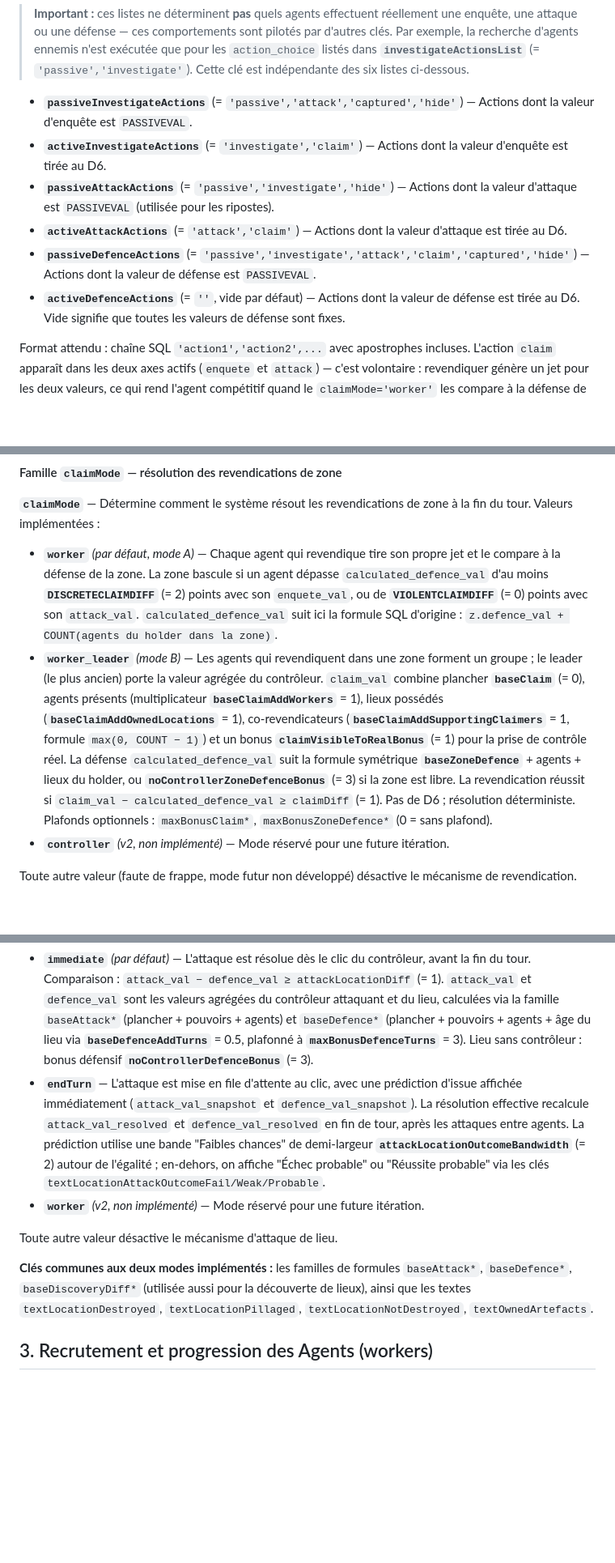
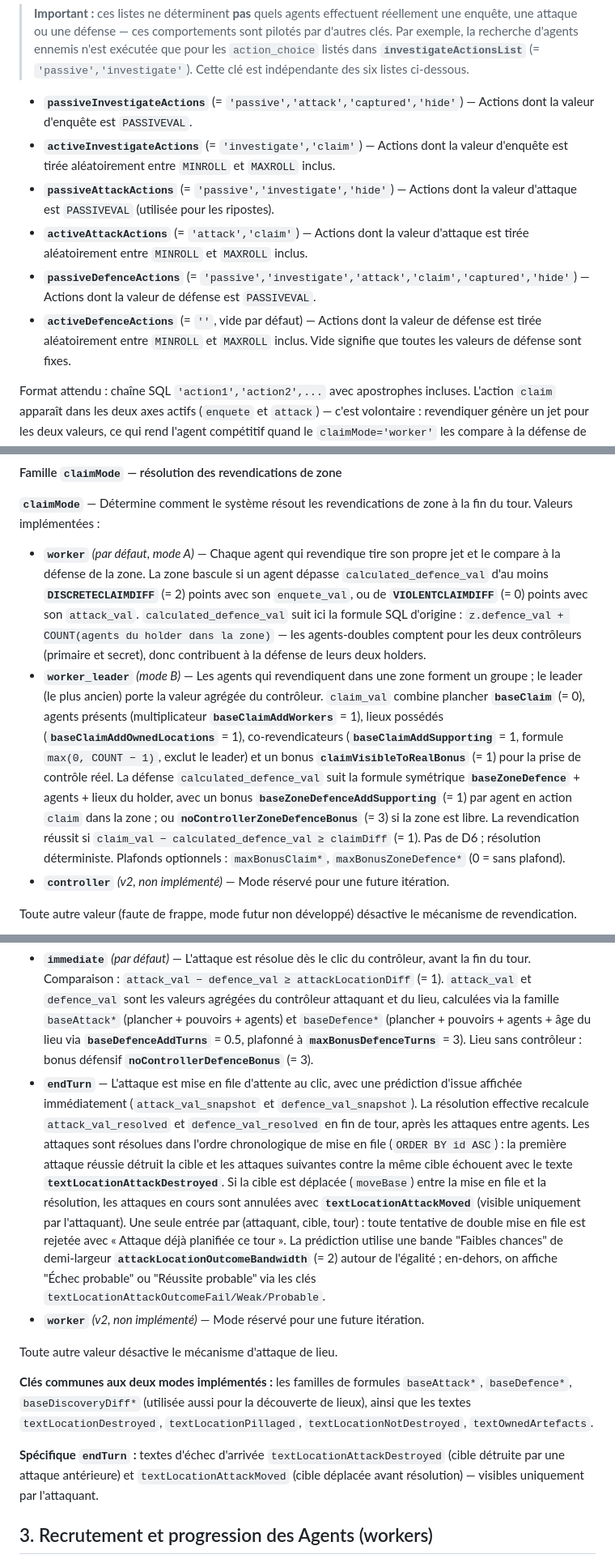
Before and after one commit to Edward-Croc/RPGConquestGame, a Markdown page: docs/configuration.md, 3 parts joined by grey strips. Shown at 81% size. GitHub-like rendering; blank space fills up the shorter version.

Commit message:
docs : refresh configuration.md for PR #50 + PR #58 landings
- claimMode worker_leader: rename baseClaimAddSupportingClaimers to
  baseClaimAddSupporting; add baseZoneDefenceAddSupporting.
- locationAttackMode endTurn: chronological resolution, cascade-destroyed
  + cancel-on-move failure modes, one-queue-per-turn dedup, new texts.
- Mode A: footnote double-agents count for both controllers in defence.
- Style: D6 → aléatoirement entre MINROLL/MAXROLL; recomputées → recalculées.

Refs #49

```diff
--- a/docs/configuration.md
+++ b/docs/configuration.md
@@ -32,11 +32,11 @@ Les six clés suivantes ne pilotent **que le calcul des valeurs** `enquete_val`,
 > **Important :** ces listes ne déterminent **pas** quels agents effectuent réellement une enquête, une attaque ou une défense — ces comportements sont pilotés par d'autres clés. Par exemple, la recherche d'agents ennemis n'est exécutée que pour les `action_choice` listés dans **`investigateActionsList`** (= `'passive','investigate'`). Cette clé est indépendante des six listes ci-dessous.
 
 - **`passiveInvestigateActions`** (= `'passive','attack','captured','hide'`) — Actions dont la valeur d'enquête est `PASSIVEVAL`.
-- **`activeInvestigateActions`** (= `'investigate','claim'`) — Actions dont la valeur d'enquête est tirée au D6.
+- **`activeInvestigateActions`** (= `'investigate','claim'`) — Actions dont la valeur d'enquête est tirée aléatoirement entre `MINROLL` et `MAXROLL` inclus.
 - **`passiveAttackActions`** (= `'passive','investigate','hide'`) — Actions dont la valeur d'attaque est `PASSIVEVAL` (utilisée pour les ripostes).
-- **`activeAttackActions`** (= `'attack','claim'`) — Actions dont la valeur d'attaque est tirée au D6.
+- **`activeAttackActions`** (= `'attack','claim'`) — Actions dont la valeur d'attaque est tirée aléatoirement entre `MINROLL` et `MAXROLL` inclus.
 - **`passiveDefenceActions`** (= `'passive','investigate','attack','claim','captured','hide'`) — Actions dont la valeur de défense est `PASSIVEVAL`.
-- **`activeDefenceActions`** (= `''`, vide par défaut) — Actions dont la valeur de défense est tirée au D6. Vide signifie que toutes les valeurs de défense sont fixes.
+- **`activeDefenceActions`** (= `''`, vide par défaut) — Actions dont la valeur de défense est tirée aléatoirement entre `MINROLL` et `MAXROLL` inclus. Vide signifie que toutes les valeurs de défense sont fixes.
 
 Format attendu : chaîne SQL `'action1','action2',...` avec apostrophes incluses. L'action `claim` apparaît dans les deux axes actifs (`enquete` et `attack`) — c'est volontaire : revendiquer génère un jet pour les deux valeurs, ce qui rend l'agent compétitif quand le `claimMode='worker'` les compare à la défense de la zone.
 
@@ -91,8 +91,8 @@ La `discovery_diff` finale d'un lieu est recalculée à chaque tour par `recalcu
 
 **`claimMode`** — Détermine comment le système résout les revendications de zone à la fin du tour. Valeurs implémentées :
 
-- **`worker`** *(par défaut, mode A)* — Chaque agent qui revendique tire son propre jet et le compare à la défense de la zone. La zone bascule si un agent dépasse `calculated_defence_val` d'au moins **`DISCRETECLAIMDIFF`** (= 2) points avec son `enquete_val`, ou de **`VIOLENTCLAIMDIFF`** (= 0) points avec son `attack_val`. `calculated_defence_val` suit ici la formule SQL d'origine : `z.defence_val + COUNT(agents du holder dans la zone)`.
-- **`worker_leader`** *(mode B)* — Les agents qui revendiquent dans une zone forment un groupe ; le leader (le plus ancien) porte la valeur agrégée du contrôleur. `claim_val` combine plancher **`baseClaim`** (= 0), agents présents (multiplicateur **`baseClaimAddWorkers`** = 1), lieux possédés (**`baseClaimAddOwnedLocations`** = 1), co-revendicateurs (**`baseClaimAddSupportingClaimers`** = 1, formule `max(0, COUNT − 1)`) et un bonus **`claimVisibleToRealBonus`** (= 1) pour la prise de contrôle réel. La défense `calculated_defence_val` suit la formule symétrique **`baseZoneDefence`** + agents + lieux du holder, ou **`noControllerZoneDefenceBonus`** (= 3) si la zone est libre. La revendication réussit si `claim_val − calculated_defence_val ≥ claimDiff` (= 1). Pas de D6 ; résolution déterministe. Plafonds optionnels : `maxBonusClaim*`, `maxBonusZoneDefence*` (0 = sans plafond).
+- **`worker`** *(par défaut, mode A)* — Chaque agent qui revendique tire son propre jet et le compare à la défense de la zone. La zone bascule si un agent dépasse `calculated_defence_val` d'au moins **`DISCRETECLAIMDIFF`** (= 2) points avec son `enquete_val`, ou de **`VIOLENTCLAIMDIFF`** (= 0) points avec son `attack_val`. `calculated_defence_val` suit ici la formule SQL d'origine : `z.defence_val + COUNT(agents du holder dans la zone)` — les agents-doubles comptent pour les deux contrôleurs (primaire et secret), donc contribuent à la défense de leurs deux holders.
+- **`worker_leader`** *(mode B)* — Les agents qui revendiquent dans une zone forment un groupe ; le leader (le plus ancien) porte la valeur agrégée du contrôleur. `claim_val` combine plancher **`baseClaim`** (= 0), agents présents (multiplicateur **`baseClaimAddWorkers`** = 1), lieux possédés (**`baseClaimAddOwnedLocations`** = 1), co-revendicateurs (**`baseClaimAddSupporting`** = 1, formule `max(0, COUNT − 1)`, exclut le leader) et un bonus **`claimVisibleToRealBonus`** (= 1) pour la prise de contrôle réel. La défense `calculated_defence_val` suit la formule symétrique **`baseZoneDefence`** + agents + lieux du holder, avec un bonus **`baseZoneDefenceAddSupporting`** (= 1) par agent en action `claim` dans la zone ; ou **`noControllerZoneDefenceBonus`** (= 3) si la zone est libre. La revendication réussit si `claim_val − calculated_defence_val ≥ claimDiff` (= 1). Pas de D6 ; résolution déterministe. Plafonds optionnels : `maxBonusClaim*`, `maxBonusZoneDefence*` (0 = sans plafond).
 - **`controller`** *(v2, non implémenté)* — Mode réservé pour une future itération.
 
 Toute autre valeur (faute de frappe, mode futur non développé) désactive le mécanisme de revendication.
@@ -104,12 +104,14 @@ Toute autre valeur (faute de frappe, mode futur non développé) désactive le m
 **`locationAttackMode`** — Détermine où et quand les attaques de lieu (place forte, etc.) sont résolues. Valeurs implémentées :
 
 - **`immediate`** *(par défaut)* — L'attaque est résolue dès le clic du contrôleur, avant la fin du tour. Comparaison : `attack_val − defence_val ≥ attackLocationDiff` (= 1). `attack_val` et `defence_val` sont les valeurs agrégées du contrôleur attaquant et du lieu, calculées via la famille `baseAttack*` (plancher + pouvoirs + agents) et `baseDefence*` (plancher + pouvoirs + agents + âge du lieu via **`baseDefenceAddTurns`** = 0.5, plafonné à **`maxBonusDefenceTurns`** = 3). Lieu sans contrôleur : bonus défensif **`noControllerDefenceBonus`** (= 3).
-- **`endTurn`** — L'attaque est mise en file d'attente au clic, avec une prédiction d'issue affichée immédiatement (`attack_val_snapshot` et `defence_val_snapshot`). La résolution effective recalcule `attack_val_resolved` et `defence_val_resolved` en fin de tour, après les attaques entre agents. La prédiction utilise une bande "Faibles chances" de demi-largeur **`attackLocationOutcomeBandwidth`** (= 2) autour de l'égalité ; en-dehors, on affiche "Échec probable" ou "Réussite probable" via les clés `textLocationAttackOutcomeFail/Weak/Probable`.
+- **`endTurn`** — L'attaque est mise en file d'attente au clic, avec une prédiction d'issue affichée immédiatement (`attack_val_snapshot` et `defence_val_snapshot`). La résolution effective recalcule `attack_val_resolved` et `defence_val_resolved` en fin de tour, après les attaques entre agents. Les attaques sont résolues dans l'ordre chronologique de mise en file (`ORDER BY id ASC`) : la première attaque réussie détruit la cible et les attaques suivantes contre la même cible échouent avec le texte **`textLocationAttackDestroyed`**. Si la cible est déplacée (`moveBase`) entre la mise en file et la résolution, les attaques en cours sont annulées avec **`textLocationAttackMoved`** (visible uniquement par l'attaquant). Une seule entrée par (attaquant, cible, tour) : toute tentative de double mise en file est rejetée avec « Attaque déjà planifiée ce tour ». La prédiction utilise une bande "Faibles chances" de demi-largeur **`attackLocationOutcomeBandwidth`** (= 2) autour de l'égalité ; en-dehors, on affiche "Échec probable" ou "Réussite probable" via les clés `textLocationAttackOutcomeFail/Weak/Probable`.
 - **`worker`** *(v2, non implémenté)* — Mode réservé pour une future itération.
 
 Toute autre valeur désactive le mécanisme d'attaque de lieu.
 
 **Clés communes aux deux modes implémentés :** les familles de formules `baseAttack*`, `baseDefence*`, `baseDiscoveryDiff*` (utilisée aussi pour la découverte de lieux), ainsi que les textes `textLocationDestroyed`, `textLocationPillaged`, `textLocationNotDestroyed`, `textOwnedArtefacts`.
+
+**Spécifique `endTurn` :** textes d'échec d'arrivée `textLocationAttackDestroyed` (cible détruite par une attaque antérieure) et `textLocationAttackMoved` (cible déplacée avant résolution) — visibles uniquement par l'attaquant.
 
 ## 3. Recrutement et progression des Agents (workers)
 
```
Also changed, not shown: other parts of docs/configuration.md (+1 -1 lines).
